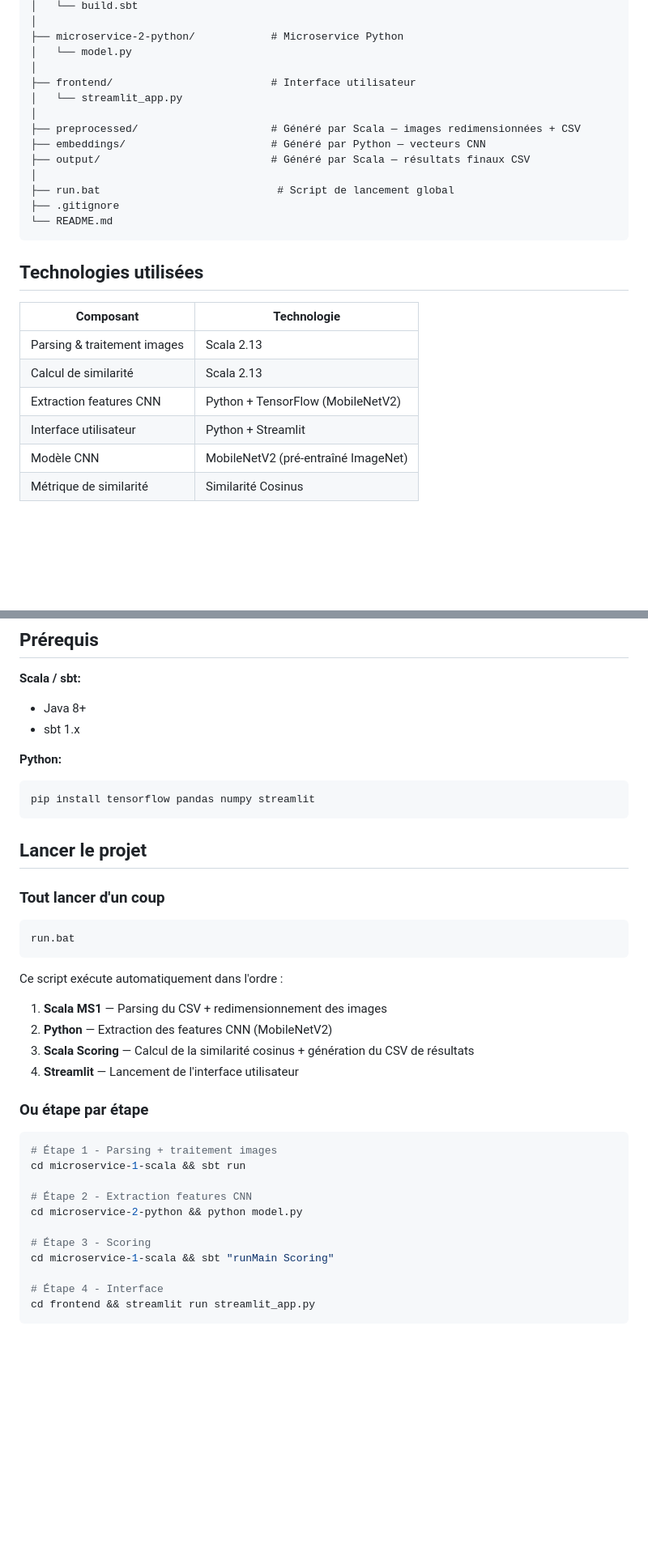
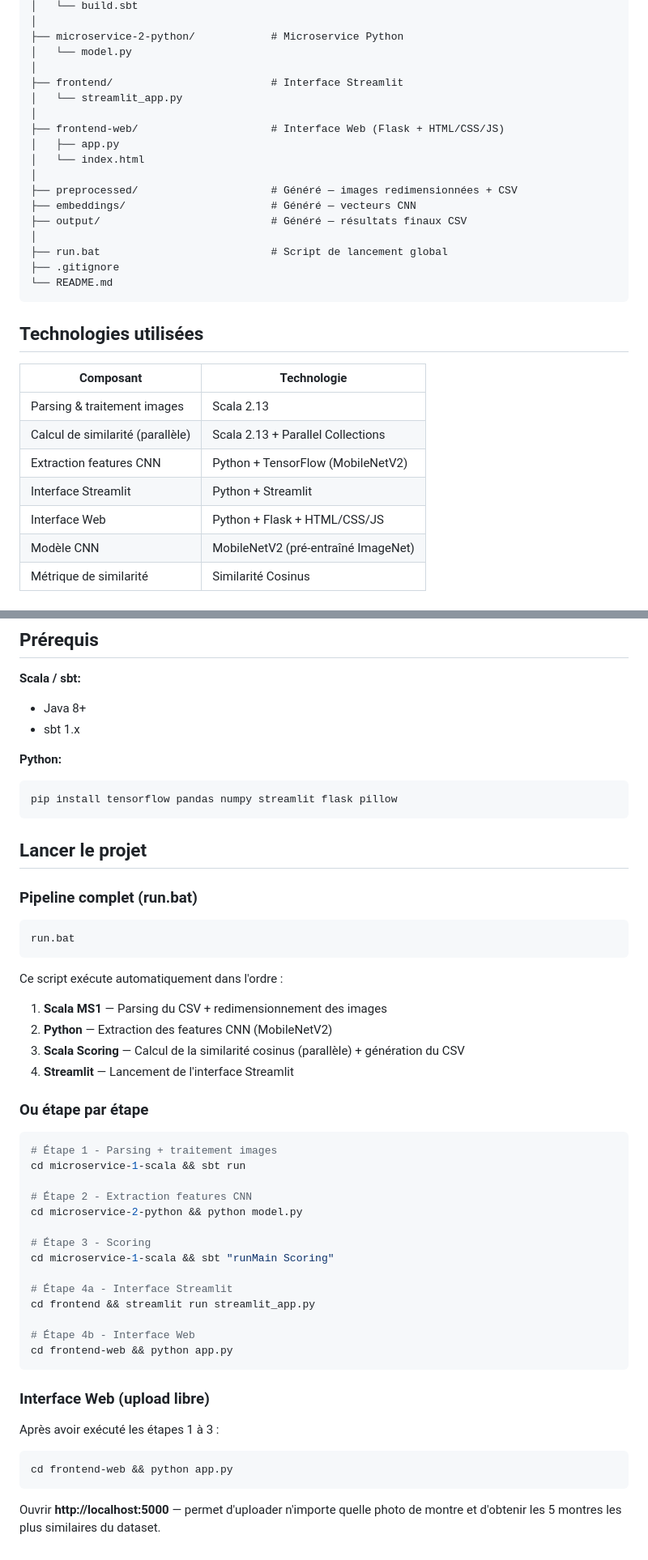
Before and after one commit to Nassilya/Watch-Similarity-Project, a Markdown page: README.md, 2 parts joined by grey strips. Shown at 81% size. GitHub-like rendering; blank space fills up the shorter version.

Commit message:
Update README with frontend-web section and Flask instructions

````diff
--- a/README.md
+++ b/README.md
@@ -27,14 +27,18 @@ Watches Similarity Project/
 ├── microservice-2-python/            # Microservice Python
 │   └── model.py
 │
-├── frontend/                         # Interface utilisateur
+├── frontend/                         # Interface Streamlit
 │   └── streamlit_app.py
 │
-├── preprocessed/                     # Généré par Scala — images redimensionnées + CSV
-├── embeddings/                       # Généré par Python — vecteurs CNN
-├── output/                           # Généré par Scala — résultats finaux CSV
+├── frontend-web/                     # Interface Web (Flask + HTML/CSS/JS)
+│   ├── app.py
+│   └── index.html
 │
-├── run.bat                            # Script de lancement global
+├── preprocessed/                     # Généré — images redimensionnées + CSV
+├── embeddings/                       # Généré — vecteurs CNN
+├── output/                           # Généré — résultats finaux CSV
+│
+├── run.bat                           # Script de lancement global
 ├── .gitignore
 └── README.md
 ```
@@ -44,9 +48,10 @@ Watches Similarity Project/
 | Composant | Technologie |
 |---|---|
 | Parsing & traitement images | Scala 2.13 |
-| Calcul de similarité | Scala 2.13 |
+| Calcul de similarité (parallèle) | Scala 2.13 + Parallel Collections |
 | Extraction features CNN | Python + TensorFlow (MobileNetV2) |
-| Interface utilisateur | Python + Streamlit |
+| Interface Streamlit | Python + Streamlit |
+| Interface Web | Python + Flask + HTML/CSS/JS |
 | Modèle CNN | MobileNetV2 (pré-entraîné ImageNet) |
 | Métrique de similarité | Similarité Cosinus |
 
@@ -66,20 +71,20 @@ Placer les fichiers dans `data/watches/` :
 
 **Python:**
 ```bash
-pip install tensorflow pandas numpy streamlit
+pip install tensorflow pandas numpy streamlit flask pillow
 ```
 
 ## Lancer le projet
 
-### Tout lancer d'un coup
+### Pipeline complet (run.bat)
 ```bash
 run.bat
 ```
 Ce script exécute automatiquement dans l'ordre :
 1. **Scala MS1** — Parsing du CSV + redimensionnement des images
 2. **Python** — Extraction des features CNN (MobileNetV2)
-3. **Scala Scoring** — Calcul de la similarité cosinus + génération du CSV de résultats
-4. **Streamlit** — Lancement de l'interface utilisateur
+3. **Scala Scoring** — Calcul de la similarité cosinus (parallèle) + génération du CSV
+4. **Streamlit** — Lancement de l'interface Streamlit
 
 ### Ou étape par étape
 
@@ -93,6 +98,16 @@ cd microservice-2-python && python model.py
 # Étape 3 - Scoring
 cd microservice-1-scala && sbt "runMain Scoring"
 
-# Étape 4 - Interface
+# Étape 4a - Interface Streamlit
 cd frontend && streamlit run streamlit_app.py
+
+# Étape 4b - Interface Web
+cd frontend-web && python app.py
 ```
+
+### Interface Web (upload libre)
+Après avoir exécuté les étapes 1 à 3 :
+```bash
+cd frontend-web && python app.py
+```
+Ouvrir **http://localhost:5000** — permet d'uploader n'importe quelle photo de montre et d'obtenir les 5 montres les plus similaires du dataset.
````
Also changed, not shown: other parts of README.md (+1 -1 lines).
